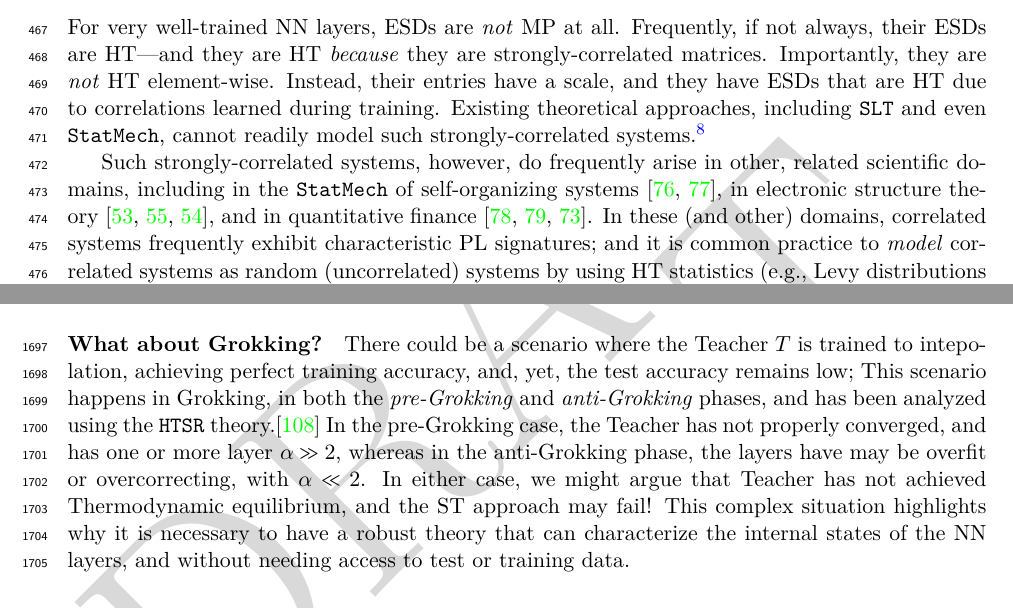
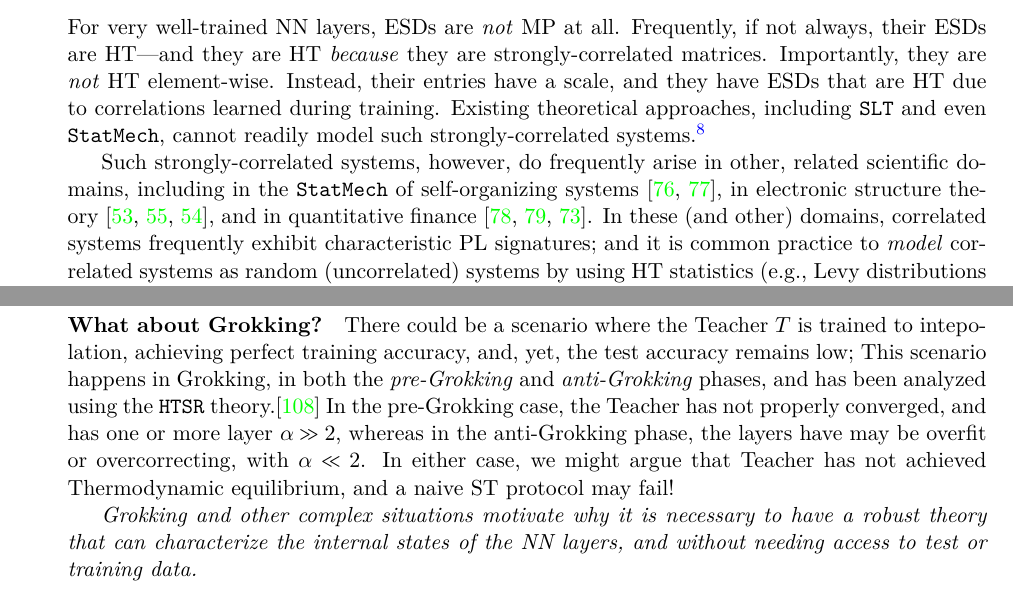
Before and after one commit to CalculatedContent/setol_paper, a LaTeX paper (ww_semiempirical_TRfmt.tex, which reads sections/431_smog_st_model.tex): two parts of pages 14 and 56 of 144 before the commit and two parts of pages 14 and 57 of 144 after it, joined at a grey line, cut so that both start at the same text. Compiled offline with pdfLaTeX.

Commit message:
prepping for arxiv

```diff
--- a/sections/431_smog_st_model.tex
+++ b/sections/431_smog_st_model.tex
@@ -245,9 +248,7 @@ phases, and has been analyzed using the \HTSR theory.\cite{prakash2025grokking}
 In the pre-Grokking case,  the \Teacher has not properly converged, and has one or more
 layer $\alpha\gg 2$, whereas in the anti-Grokking phase, the layers have may be overfit
 or overcorrecting, with $\alpha\ll 2$. In either case, we might argue that \Teacher has not
-achieved \Thermodynamic equilibrium, and the ST approach may fail!
-This complex situation highlights why it is necessary to have a robust theory that
-can characterize the internal states of the NN layers, and without needing access
-to test or training data.
+achieved \Thermodynamic equilibrium, and a naive ST protocol may fail!
 
-\input{sections/smog_gen_gap}
+\emph{Grokking and other complex situations motivate why it is necessary to have a robust theory that
+can characterize the internal states of the NN layers, and without needing access to test or training data.}
--- a/ww_semiempirical_TRfmt.tex
+++ b/ww_semiempirical_TRfmt.tex
@@ -10,14 +10,14 @@
 \setlength{\defbaselineskip}{\baselineskip}
 
 \usepackage{lmodern}
-\usepackage{draftwatermark}
+%\usepackage{draftwatermark}
 % Customize the watermark
-\SetWatermarkText{DRAFT}
+%\SetWatermarkText{DRAFT}
 % \SetWatermarkScale{5}
-\SetWatermarkColor[gray]{0.85}
+%\SetWatermarkColor[gray]{0.85}
 
-\usepackage{lineno}
-\linenumbers
+%\usepackage{lineno}
+%\linenumbers
 
 %-----------------------------------------------------------------------!
 \input{macros/packages}
```
Also changed, not shown: sections/431_smog_st_model.tex (3 more changed lines).
